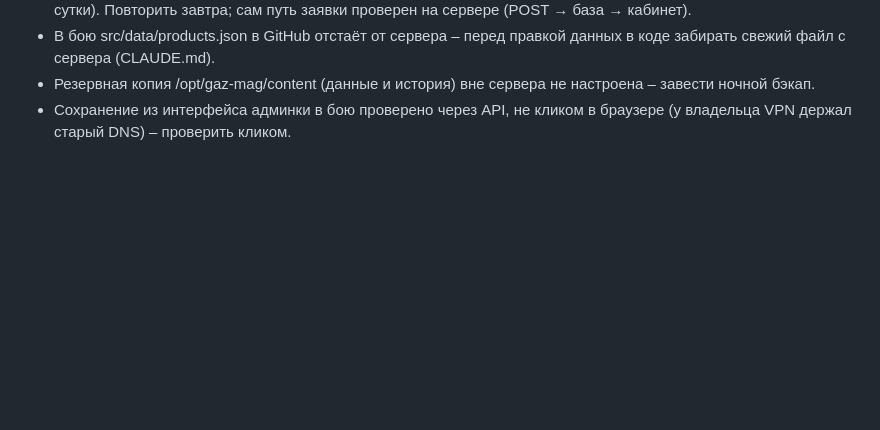
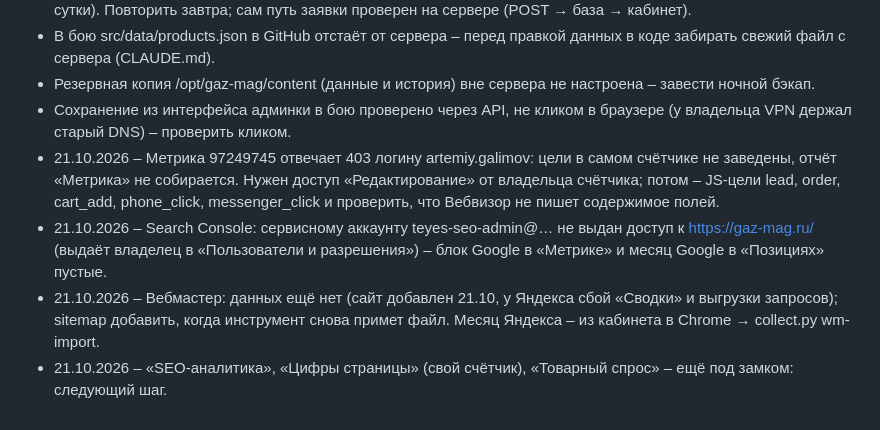
Before and after one commit to tema-mail/gaz-mag, a Markdown page: docs/ТЕХДОЛГ.md, the part around the change. GitHub-like rendering; blank space fills up the shorter version.

Commit message:
Документы: решения по аналитике 21.10 и долги – доступ к Метрике и Search Console, Вебмастер, оставшиеся разделы
Co-Authored-By: Claude Opus 5.5 <noreply@anthropic.com>

```diff
--- a/docs/ТЕХДОЛГ.md
+++ b/docs/ТЕХДОЛГ.md
@@ -23,3 +23,7 @@
 - В бою src/data/products.json в GitHub отстаёт от сервера – перед правкой данных в коде забирать свежий файл с сервера (CLAUDE.md).
 - Резервная копия /opt/gaz-mag/content (данные и история) вне сервера не настроена – завести ночной бэкап.
 - Сохранение из интерфейса админки в бою проверено через API, не кликом в браузере (у владельца VPN держал старый DNS) – проверить кликом.
+- 21.10.2026 – Метрика 97249745 отвечает 403 логину artemiy.galimov: цели в самом счётчике не заведены, отчёт «Метрика» не собирается. Нужен доступ «Редактирование» от владельца счётчика; потом – JS-цели lead, order, cart_add, phone_click, messenger_click и проверить, что Вебвизор не пишет содержимое полей.
+- 21.10.2026 – Search Console: сервисному аккаунту teyes-seo-admin@… не выдан доступ к https://gaz-mag.ru/ (выдаёт владелец в «Пользователи и разрешения») – блок Google в «Метрике» и месяц Google в «Позициях» пустые.
+- 21.10.2026 – Вебмастер: данных ещё нет (сайт добавлен 21.10, у Яндекса сбой «Сводки» и выгрузки запросов); sitemap добавить, когда инструмент снова примет файл. Месяц Яндекса – из кабинета в Chrome → collect.py wm-import.
+- 21.10.2026 – «SEO-аналитика», «Цифры страницы» (свой счётчик), «Товарный спрос» – ещё под замком: следующий шаг.
```
Also changed, not shown: docs/РЕШЕНИЯ.md (+1 -0 lines).
